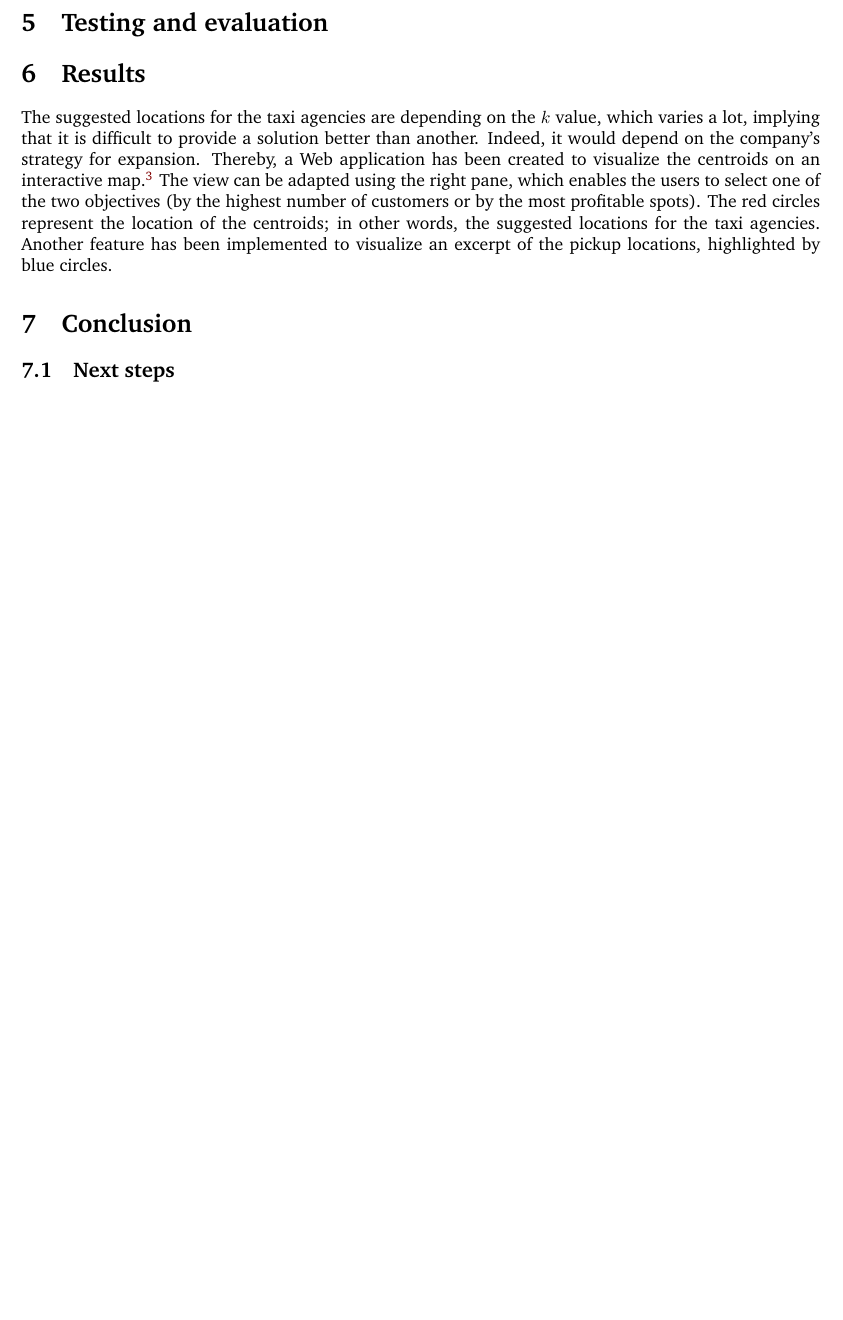
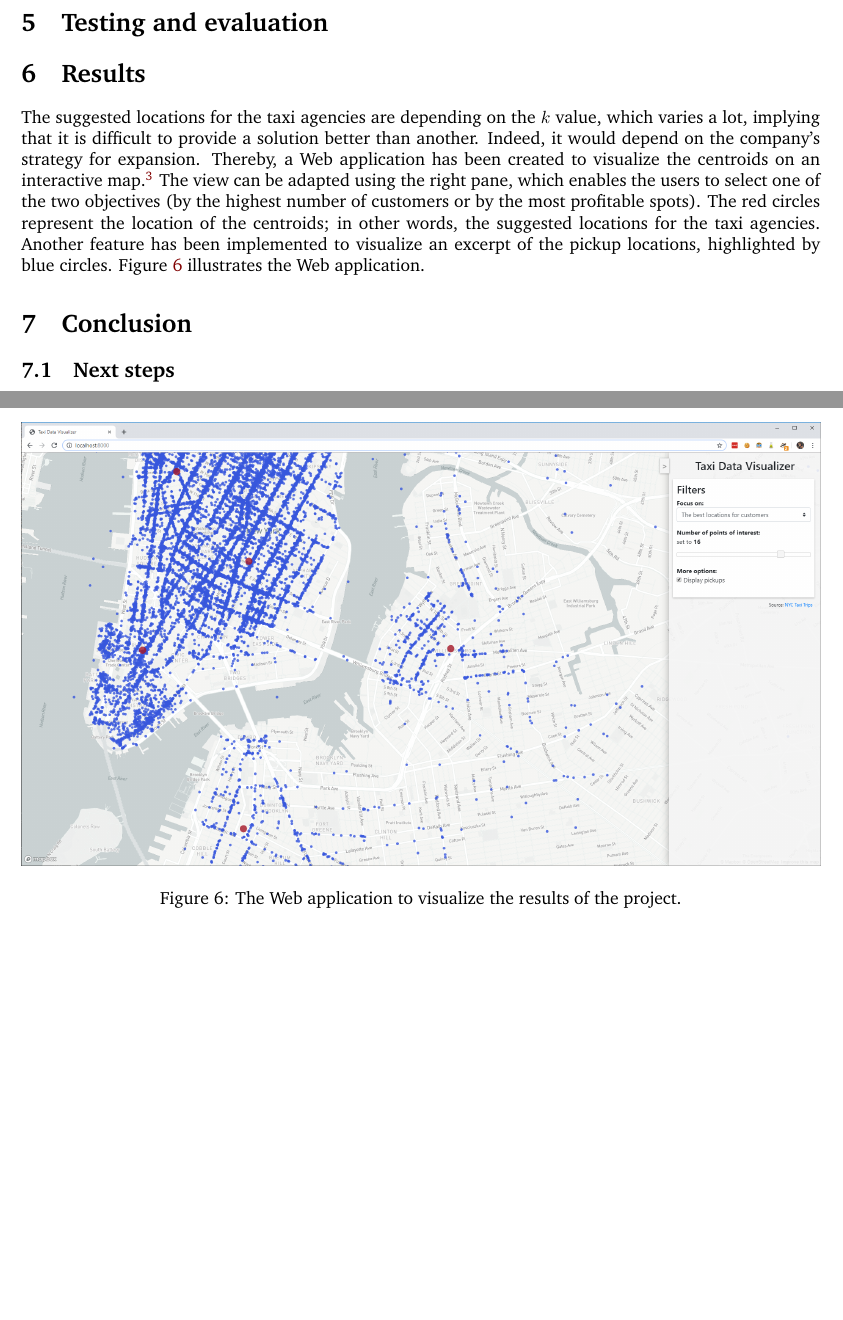
Before and after one commit to JamesMenetrey/hesso-bigdata-analytics, a LaTeX document (report/taxi-report.tex): part of page 6 of 6 before the commit and two parts of pages 6 and 7 of 7 after it, the two joined at a grey line, cut so that both start at the same text, the shorter picture padded with empty space. Compiled offline with pdfLaTeX.

Commit message:
Include the web app screenshot.

```diff
--- a/report/taxi-report.tex
+++ b/report/taxi-report.tex
@@ -182,7 +182,14 @@ As a solution to increase the speed of the K-Means clustering, we sampled the fa
 \section{Testing and evaluation}
 
 \section{Results}
-The suggested locations for the taxi agencies are depending on the $k$ value, which varies a lot, implying that it is difficult to provide a solution better than another. Indeed, it would depend on the company's strategy for expansion. Thereby, a Web application has been created to visualize the centroids on an interactive map.\footnote{The web application is located at \url{https://zenlulz.github.io/hesso-bigdata-analytics/}.} The view can be adapted using the right pane, which enables the users to select one of the two objectives (by the highest number of customers or by the most profitable spots). The red circles represent the location of the centroids; in other words, the suggested locations for the taxi agencies. Another feature has been implemented to visualize an excerpt of the pickup locations, highlighted by blue circles.
+The suggested locations for the taxi agencies are depending on the $k$ value, which varies a lot, implying that it is difficult to provide a solution better than another. Indeed, it would depend on the company's strategy for expansion. Thereby, a Web application has been created to visualize the centroids on an interactive map.\footnote{The web application is located at \url{https://zenlulz.github.io/hesso-bigdata-analytics/}.} The view can be adapted using the right pane, which enables the users to select one of the two objectives (by the highest number of customers or by the most profitable spots). The red circles represent the location of the centroids; in other words, the suggested locations for the taxi agencies. Another feature has been implemented to visualize an excerpt of the pickup locations, highlighted by blue circles. Figure \ref{fig:web-app} illustrates the Web application.
+
+\begin{figure}
+  \centering
+  \includegraphics[width=\textwidth]{images/web-app.png}
+  \caption{The Web application to visualize the results of the project.}
+  \label{fig:web-app}
+\end{figure}
 
 \section{Conclusion}
 \subsection{Next steps}
```
Also changed, not shown: report/images/web-app.png (added), report/taxi-report.tex (2 more changed lines), 1 other file.
